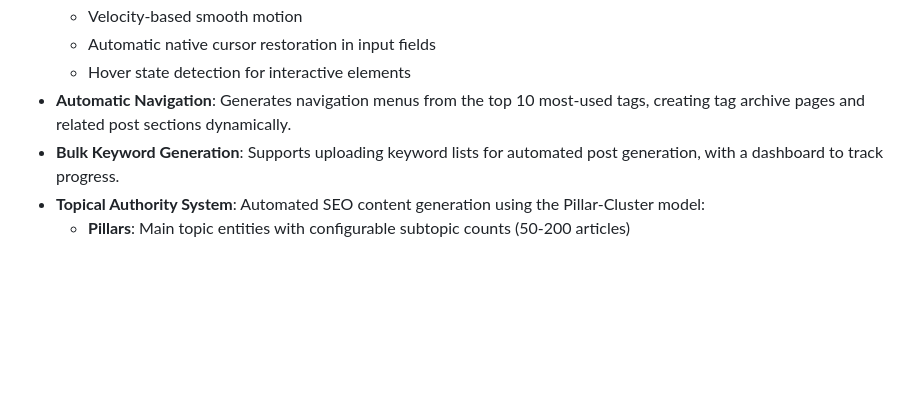
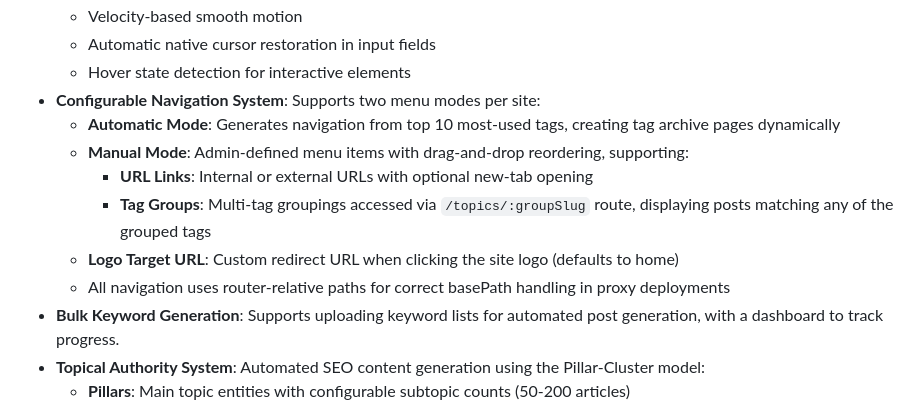
Before and after one commit to itwrites/BlogViraliy, a Markdown page: replit.md, the part around the change. GitHub-like rendering; blank space fills up the shorter version.

Commit message:
Improve website navigation with customizable options and logo linking
Update navigation to support automatic or manual menu modes, custom logo links, and router-relative path handling.

Replit-Commit-Author: Agent
Replit-Commit-Session-Id: ab911ab2-205f-44fb-85d6-804ae96bece4
Replit-Commit-Checkpoint-Type: full_checkpoint
Replit-Commit-Event-Id: eda1affd-8e6d-46d0-9145-71eed5a68e43
Replit-Commit-Screenshot-Url: https://storage.googleapis.com/screenshot-production-us-central1/87b88ee5-5a9e-478c-8310-dc1c066e53b1/ab911ab2-205f-44fb-85d6-804ae96bece4/aIPn9m9

```diff
--- a/replit.md
+++ b/replit.md
@@ -39,7 +39,13 @@ The system employs a clean, modern UI with consistent spacing and professional d
     - Velocity-based smooth motion
     - Automatic native cursor restoration in input fields
     - Hover state detection for interactive elements
-- **Automatic Navigation**: Generates navigation menus from the top 10 most-used tags, creating tag archive pages and related post sections dynamically.
+- **Configurable Navigation System**: Supports two menu modes per site:
+    - **Automatic Mode**: Generates navigation from top 10 most-used tags, creating tag archive pages dynamically
+    - **Manual Mode**: Admin-defined menu items with drag-and-drop reordering, supporting:
+        - **URL Links**: Internal or external URLs with optional new-tab opening
+        - **Tag Groups**: Multi-tag groupings accessed via `/topics/:groupSlug` route, displaying posts matching any of the grouped tags
+    - **Logo Target URL**: Custom redirect URL when clicking the site logo (defaults to home)
+    - All navigation uses router-relative paths for correct basePath handling in proxy deployments
 - **Bulk Keyword Generation**: Supports uploading keyword lists for automated post generation, with a dashboard to track progress.
 - **Topical Authority System**: Automated SEO content generation using the Pillar-Cluster model:
     - **Pillars**: Main topic entities with configurable subtopic counts (50-200 articles)
```
